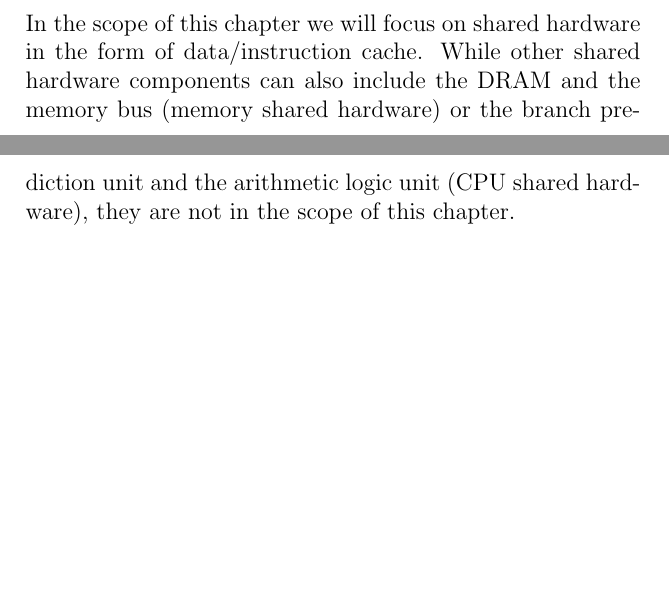
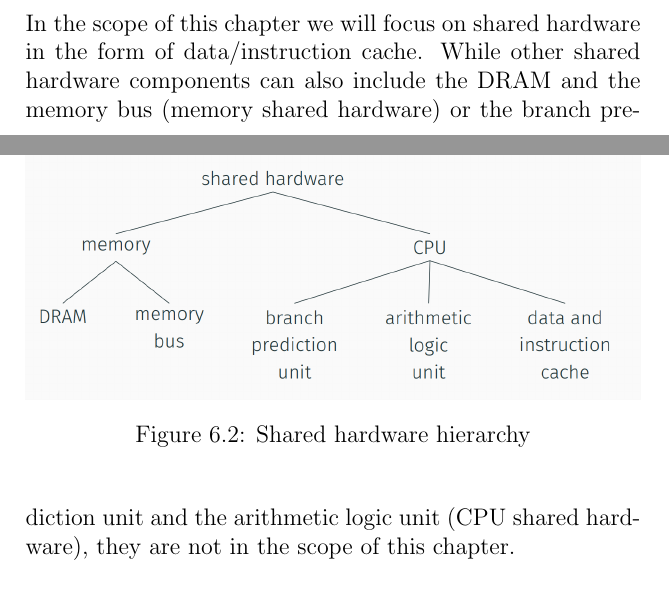
Before and after one commit to MahlerTom/UniversityCourseBookAOI, a LaTeX thesis (UniversityCourseBookAOI.tex, which reads chapters/06_Cache_Attacks_Guest_Lecture.tex): two parts of pages 119 and 120 of 223 before the commit and two parts of pages 119 and 120 of 224 after it, joined at a grey line, cut so that both start at the same text, the shorter picture padded with empty space. Compiled offline with pdfLaTeX.

Commit message:
added shared hardware hierarchy figure

```diff
--- a/chapters/06_Cache_Attacks_Guest_Lecture.tex
+++ b/chapters/06_Cache_Attacks_Guest_Lecture.tex
@@ -78,6 +78,12 @@ data/instruction cache. While other shared hardware components can also include
 the DRAM and the memory bus (memory shared hardware) or the branch prediction
 unit and the arithmetic logic unit (CPU shared hardware), they are not in the
 scope of this chapter.
+
+\begin{figure}
+    \includegraphics[width=\textwidth]{images/chapter_6/shared_hardware.png}
+    \caption{Shared hardware hierarchy}
+    \label{fig:SHWD}
+\end{figure}
 
 \subsection{Today's CPU Complexity}
 \label{subsec:todaycpucomplex}
```
Also changed, not shown: images/chapter_6/shared_hardware.png (added).
